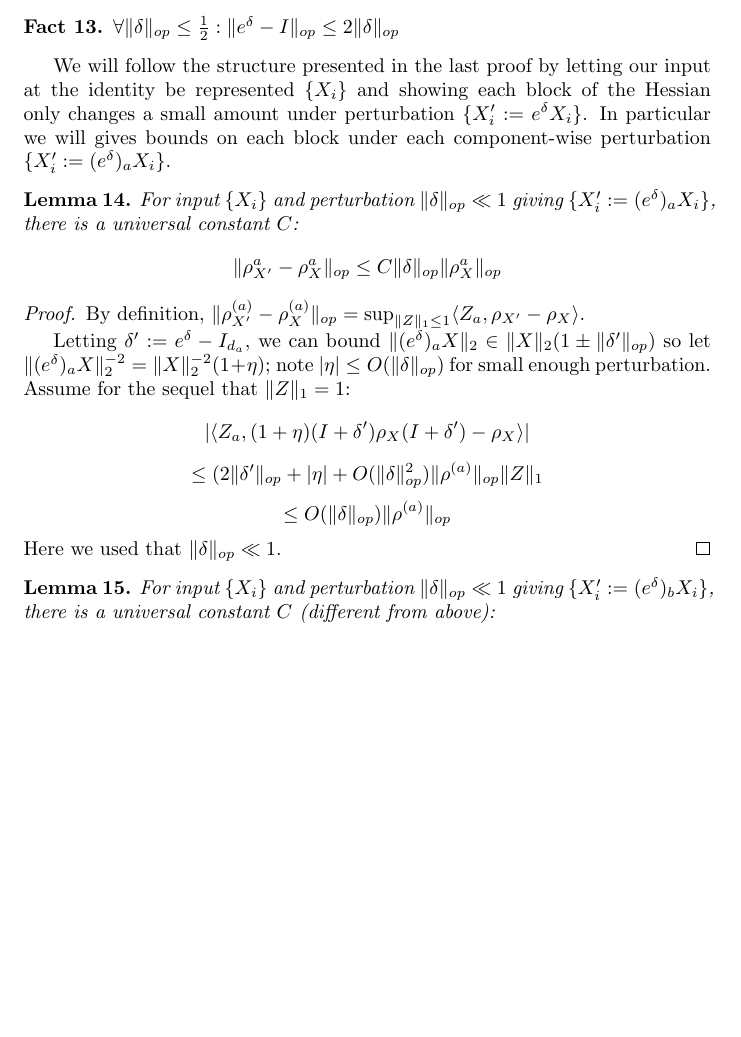
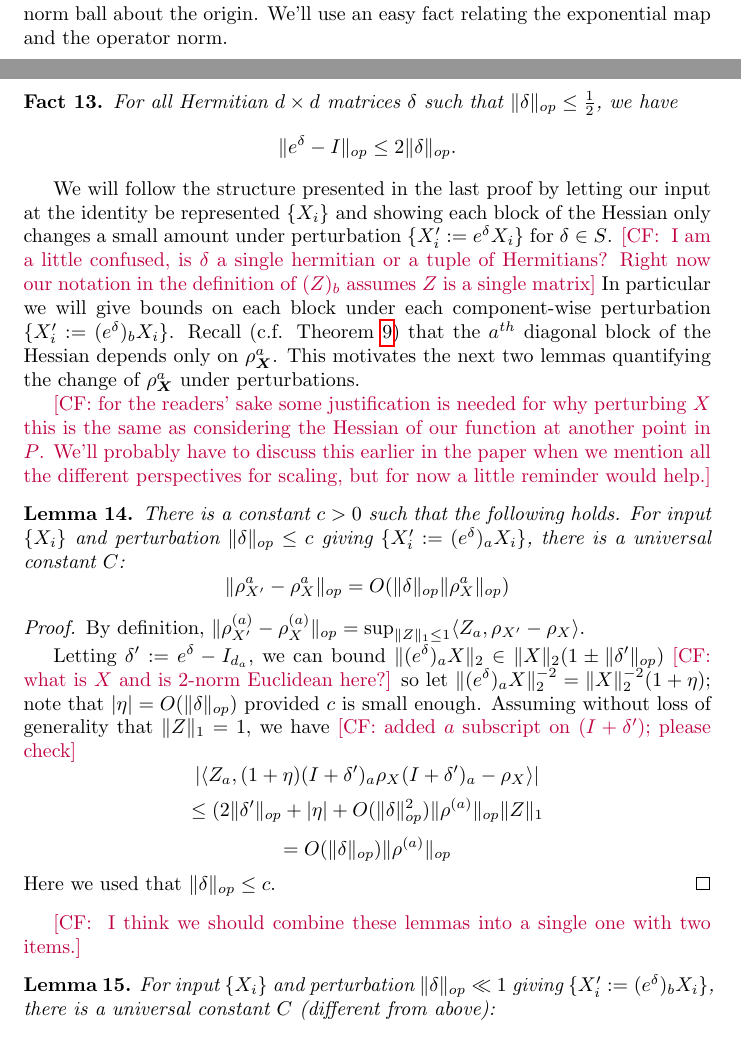
Before and after one commit to colefranks/MatrixNormalShrinkFlop, a LaTeX document (tensor-mle.tex): part of page 15 of 35 before the commit and two parts of pages 14 and 15 of 35 after it, the two joined at a grey line, cut at the place of the change, the shorter picture padded with empty space. Compiled offline with pdfLaTeX.

Commit message:
some comments on the diagonal block lemmas

```diff
--- a/tensor-mle.tex
+++ b/tensor-mle.tex
@@ -684,25 +684,28 @@ The last thing we need is a lower bound on $\nabla^2_{aa} f.$ This operator is a
 
 
 
-We now show our second strong convexity result, namely that if our function is strongly convex at the origin then it is also strongly convex in an operator norm ball about the origin.
+We now show our second strong convexity result, namely that if our function is strongly convex at the origin then it is also strongly convex in an operator norm ball about the origin. We'll use an easy fact relating the exponential map and the operator norm.
 
-\begin{fact} $\forall \|\delta\|_{op} \leq \frac{1}{2}: \|e^{\delta} - I\|_{op} \leq 2 \|\delta\|_{op}$   \end{fact}
+\begin{fact} For all Hermitian $d\times d$ matrices $\delta $ such that $ \|\delta\|_{op} \leq \frac{1}{2}$, we have $$ \|e^{\delta} - I\|_{op} \leq 2 \|\delta\|_{op}.$$   \end{fact}
 
-We will follow the structure presented in the last proof by letting our input at the identity be represented $\{X_{i}\}$ and showing each block of the Hessian only changes a small amount under perturbation $\{X'_{i} := e^{\delta} X_{i}\}$. In particular we will gives bounds on each block under each component-wise perturbation $\{X'_{i} := (e^{\delta})_{a} X_{i}\}$.
+We will follow the structure presented in the last proof by letting our input at the identity be represented $\{X_{i}\}$ and showing each block of the Hessian only changes a small amount under perturbation $\{X'_{i} := e^{\delta} X_{i}\}$ for $\delta \in S$. \CF{ I am a little confused, is $\delta$ a single hermitian or a tuple of Hermitians? Right now our notation in the definition of $(Z)_{b}$ assumes $Z$ is a single matrix} In particular we will give bounds on each block under each component-wise perturbation $\{X'_{i} := (e^{\delta})_{b} X_{i}\}$. Recall (c.f. \cref{lem:hessian}) that the $a^{th}$ diagonal block of the Hessian depends only on $\rho^a_{\vec X}$. This motivates the next two lemmas quantifying the change of $\rho^{a}
+_{\vec X}$ under perturbations.
 
+\CF{for the readers' sake some justification is needed for why perturbing $X$ this is the same as considering the Hessian of our function at another point in $P$. We'll probably have to discuss this earlier in the paper when we mention all the different perspectives for scaling, but for now a little reminder would help.}
 \begin{lemma} \label{atoaaRobustness}
-For input $\{X_{i}\}$ and perturbation $\|\delta\|_{op} \ll 1$ giving $\{X'_{i} := (e^{\delta})_{a} X_{i} \}$, there is a universal constant $C$:
-\[ \|\rho_{X'}^{a} - \rho_{X}^{a}\|_{op} \leq C \|\delta\|_{op} \|\rho_{X}^{a}\|_{op}      \]
+There is a constant $c>0$ such that the following holds. For input $\{X_{i}\}$ and perturbation $\|\delta\|_{op} \leq c$ giving $\{X'_{i} := (e^{\delta})_{a} X_{i} \}$, there is a universal constant $C$:
+\[ \|\rho_{X'}^{a} - \rho_{X}^{a}\|_{op} =O( \|\delta\|_{op} \|\rho_{X}^{a}\|_{op}  )    \]
 \end{lemma}
 \begin{proof} By definition, $\|\rho_{X'}^{(a)} - \rho_{X}^{(a)}\|_{op} = \sup_{\|Z\|_{1} \leq 1} \langle Z_{a}, \rho_{X'} - \rho_{X} \rangle $.
 
-Letting $\delta' := e^{\delta} - I_{d_{a}}$, we can bound $\|(e^{\delta})_{a} X\|_{2} \in \|X\|_{2}(1 \pm \|\delta'\|_{op})$ so let $\|(e^{\delta})_{a} X\|_{2}^{-2} = \|X\|_{2}^{-2} (1 + \eta)$; note $|\eta| \leq O(\|\delta\|_{op})$ for small enough perturbation. Assume for the sequel that $\|Z\|_{1} = 1$:
-\[ | \langle Z_{a}, (1+\eta) (I+\delta') \rho_{X} (I+\delta') - \rho_{X} \rangle | \]
+Letting $\delta' := e^{\delta} - I_{d_{a}}$, we can bound $\|(e^{\delta})_{a} X\|_{2} \in \|X\|_{2}(1 \pm \|\delta'\|_{op})$ \CF{what is $X$ and is $2$-norm Euclidean here?} so let $\|(e^{\delta})_{a} X\|_{2}^{-2} = \|X\|_{2}^{-2} (1 + \eta)$; note that $|\eta| = O(\|\delta\|_{op})$ provided $c$ is small enough. Assuming without loss of generality that $\|Z\|_{1} = 1$, we have \CF{added $a$ subscript on $(I + \delta');$ please check}
+\[ | \langle Z_{a}, (1+\eta) (I+\delta')_a \rho_{X} (I+\delta')_a - \rho_{X} \rangle | \]
 \[ \leq (2\|\delta'\|_{op} + |\eta| + O(\|\delta\|_{op}^{2}) \|\rho^{(a)}\|_{op} \|Z\|_{1}    \]
-\[ \leq O(\|\delta\|_{op}) \|\rho^{(a)}\|_{op}    \]
-Here we used that $\|\delta\|_{op} \ll 1$.
+\[ = O(\|\delta\|_{op}) \|\rho^{(a)}\|_{op}    \]
+Here we used that $\|\delta\|_{op} \leq c$.
 \end{proof}
 
+\CF{ I think we should combine these lemmas into a single one with two items.}
 \begin{lemma} \label{btoaaRobustness}
 For input $\{X_{i}\}$ and perturbation $\|\delta\|_{op} \ll 1$ giving $\{X'_{i} := (e^{\delta})_{b} X_{i} \}$, there is a universal constant $C$ (different from above):
 \[ \|\rho_{X'}^{a} - \rho_{X}^{a}\|_{op} \leq C \|\delta\|_{op} \|\rho_{X}^{a}\|_{op}      \]
```
Also changed, not shown: tensor-mle.tex (28 more changed lines).
